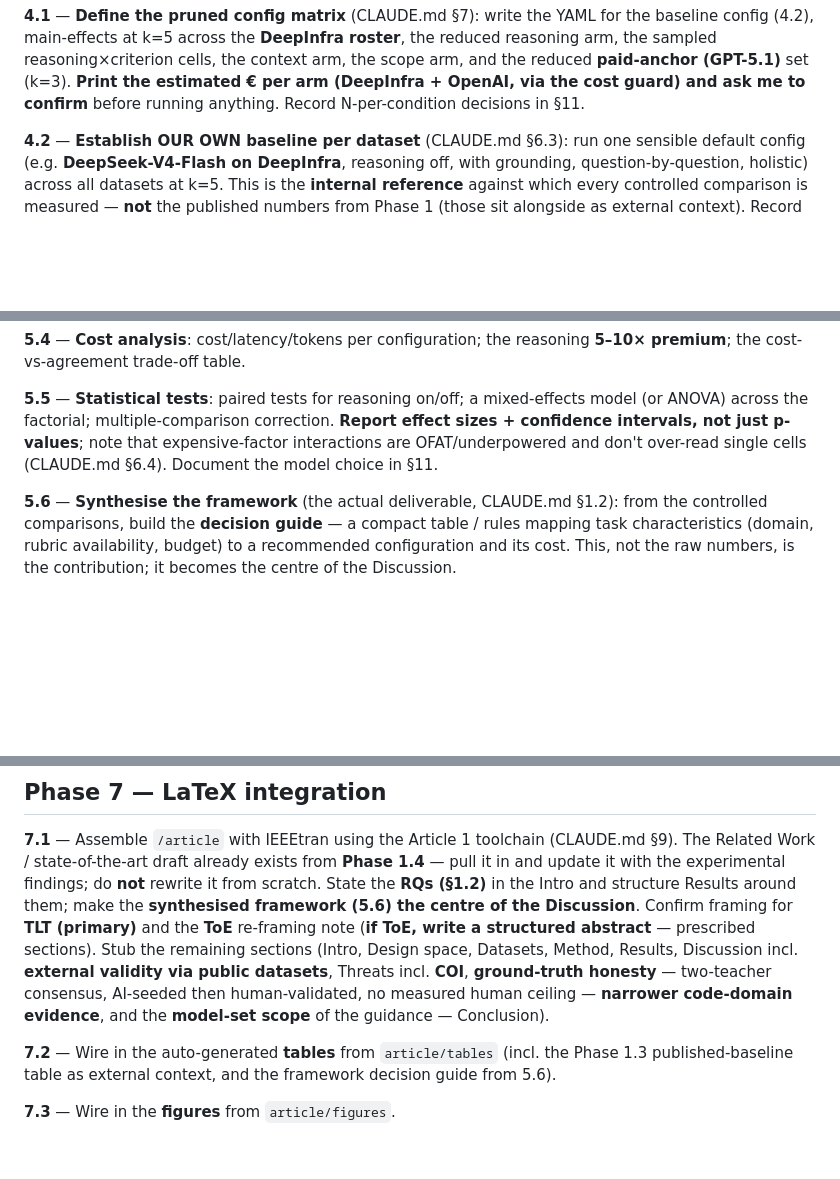
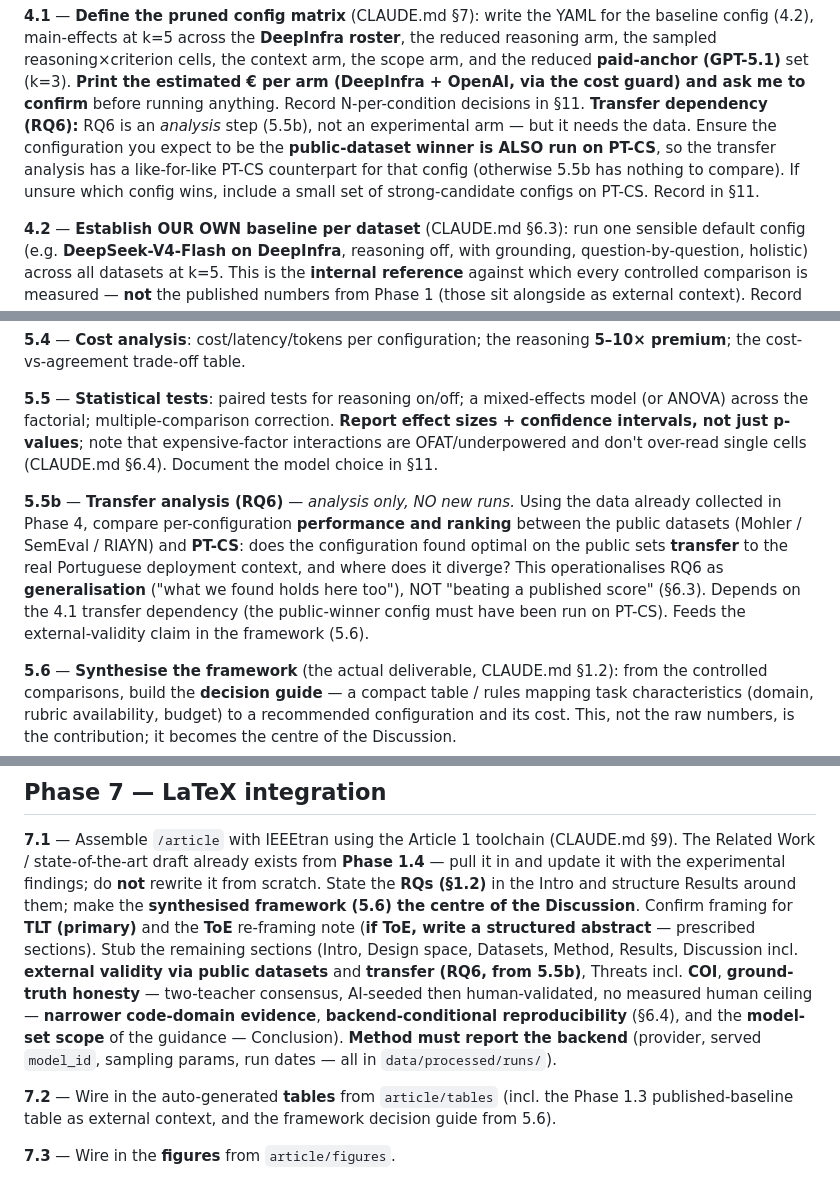
Before and after one commit to pedrosromano/phd-paper2-configuration-framework-for-llm-based-grading, a Markdown page: PHASES.md, 3 parts joined by grey strips. GitHub-like rendering; blank space fills up the shorter version.

```diff
--- a/PHASES.md
+++ b/PHASES.md
@@ -182,6 +182,10 @@ main-effects at k=5 across the **DeepInfra roster**, the reduced reasoning arm,
 reasoning×criterion cells, the context arm, the scope arm, and the reduced **paid-anchor (GPT-5.1)** set (k=3).
 **Print the estimated € per arm (DeepInfra + OpenAI, via the cost guard) and ask me to confirm** before
 running anything. Record N-per-condition decisions in §11.
+**Transfer dependency (RQ6):** RQ6 is an *analysis* step (5.5b), not an experimental arm — but it needs the
+data. Ensure the configuration you expect to be the **public-dataset winner is ALSO run on PT-CS**, so the
+transfer analysis has a like-for-like PT-CS counterpart for that config (otherwise 5.5b has nothing to
+compare). If unsure which config wins, include a small set of strong-candidate configs on PT-CS. Record in §11.
 
 **4.2** — **Establish OUR OWN baseline per dataset** (CLAUDE.md §6.3): run one sensible default config
 (e.g. **DeepSeek-V4-Flash on DeepInfra**, reasoning off, with grounding, question-by-question, holistic) across
@@ -245,6 +249,13 @@ the factorial; multiple-comparison correction. **Report effect sizes + confidenc
 p-values**; note that expensive-factor interactions are OFAT/underpowered and don't over-read single cells
 (CLAUDE.md §6.4). Document the model choice in §11.
 
+**5.5b** — **Transfer analysis (RQ6)** — *analysis only, NO new runs.* Using the data already collected in
+Phase 4, compare per-configuration **performance and ranking** between the public datasets (Mohler / SemEval /
+RIAYN) and **PT-CS**: does the configuration found optimal on the public sets **transfer** to the real
+Portuguese deployment context, and where does it diverge? This operationalises RQ6 as **generalisation** ("what
+we found holds here too"), NOT "beating a published score" (§6.3). Depends on the 4.1 transfer dependency (the
+public-winner config must have been run on PT-CS). Feeds the external-validity claim in the framework (5.6).
+
 **5.6** — **Synthesise the framework** (the actual deliverable, CLAUDE.md §1.2): from the controlled
 comparisons, build the **decision guide** — a compact table / rules mapping task characteristics (domain,
 rubric availability, budget) to a recommended configuration and its cost. This, not the raw numbers, is the
@@ -284,9 +295,11 @@ findings; do **not** rewrite it from scratch. State the **RQs (§1.2)** in the I
 around them; make the **synthesised framework (5.6) the centre of the Discussion**. Confirm framing for **TLT
 (primary)** and the **ToE** re-framing note (**if ToE, write a structured abstract** — prescribed sections).
 Stub the remaining sections (Intro, Design space, Datasets, Method, Results, Discussion incl. **external
-validity via public datasets**, Threats incl. **COI**, **ground-truth honesty** — two-teacher consensus,
-AI-seeded then human-validated, no measured human ceiling — **narrower code-domain evidence**, and the
-**model-set scope** of the guidance — Conclusion).
+validity via public datasets** and **transfer (RQ6, from 5.5b)**, Threats incl. **COI**, **ground-truth
+honesty** — two-teacher consensus, AI-seeded then human-validated, no measured human ceiling — **narrower
+code-domain evidence**, **backend-conditional reproducibility** (§6.4), and the **model-set scope** of the
+guidance — Conclusion). **Method must report the backend** (provider, served `model_id`, sampling params,
+run dates — all in `data/processed/runs/`).
 
 **7.2** — Wire in the auto-generated **tables** from `article/tables` (incl. the Phase 1.3 published-baseline
 table as external context, and the framework decision guide from 5.6).
```
Also changed, not shown: CLAUDE.md (+15 -0 lines).
